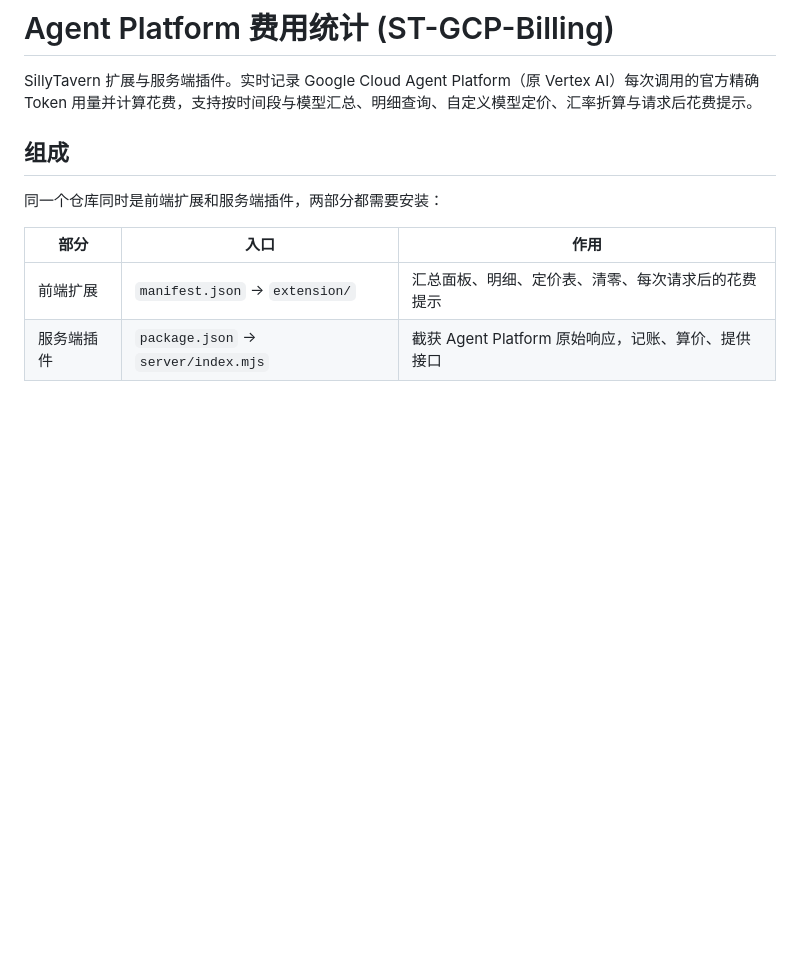
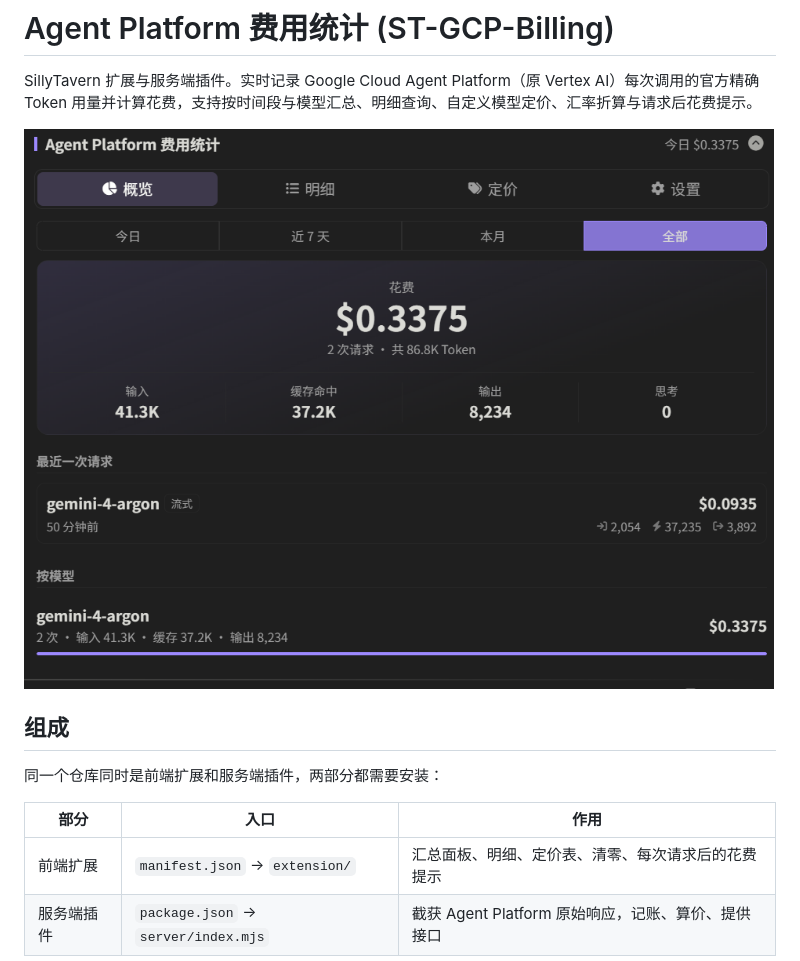
Before and after one commit to vvb7456/ST-GCP-Billing, a Markdown page: README.md, the part around the change. Rendered like a GitHub page; pictures changed too: screenshot.png (added); blank space fills up the shorter version.

Commit message:
docs(readme): 添加界面预览截图

```diff
--- a/README.md
+++ b/README.md
@@ -1,6 +1,8 @@
 # Agent Platform 费用统计 (ST-GCP-Billing)
 
 SillyTavern 扩展与服务端插件。实时记录 Google Cloud Agent Platform（原 Vertex AI）每次调用的官方精确 Token 用量并计算花费，支持按时间段与模型汇总、明细查询、自定义模型定价、汇率折算与请求后花费提示。
+
+![Agent Platform 费用统计](./screenshot.png)
 
 ## 组成
 
```
